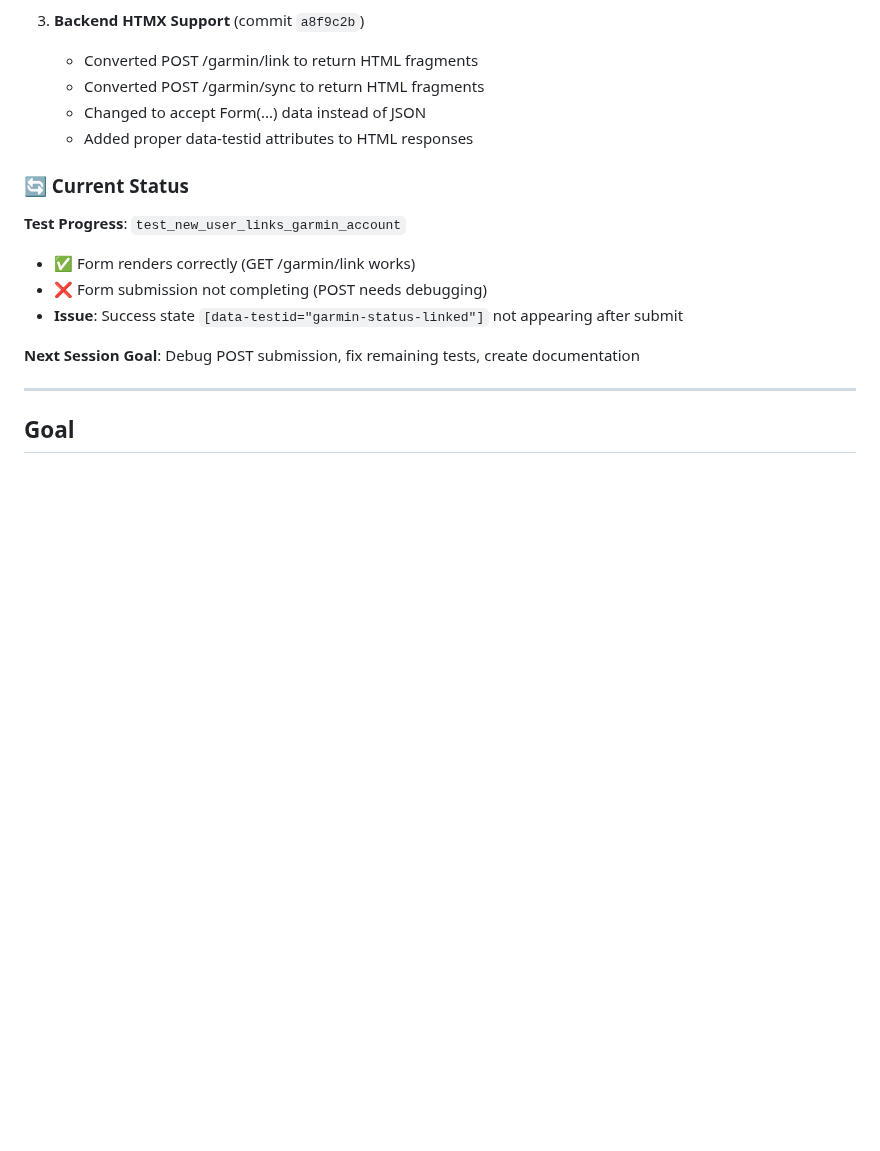
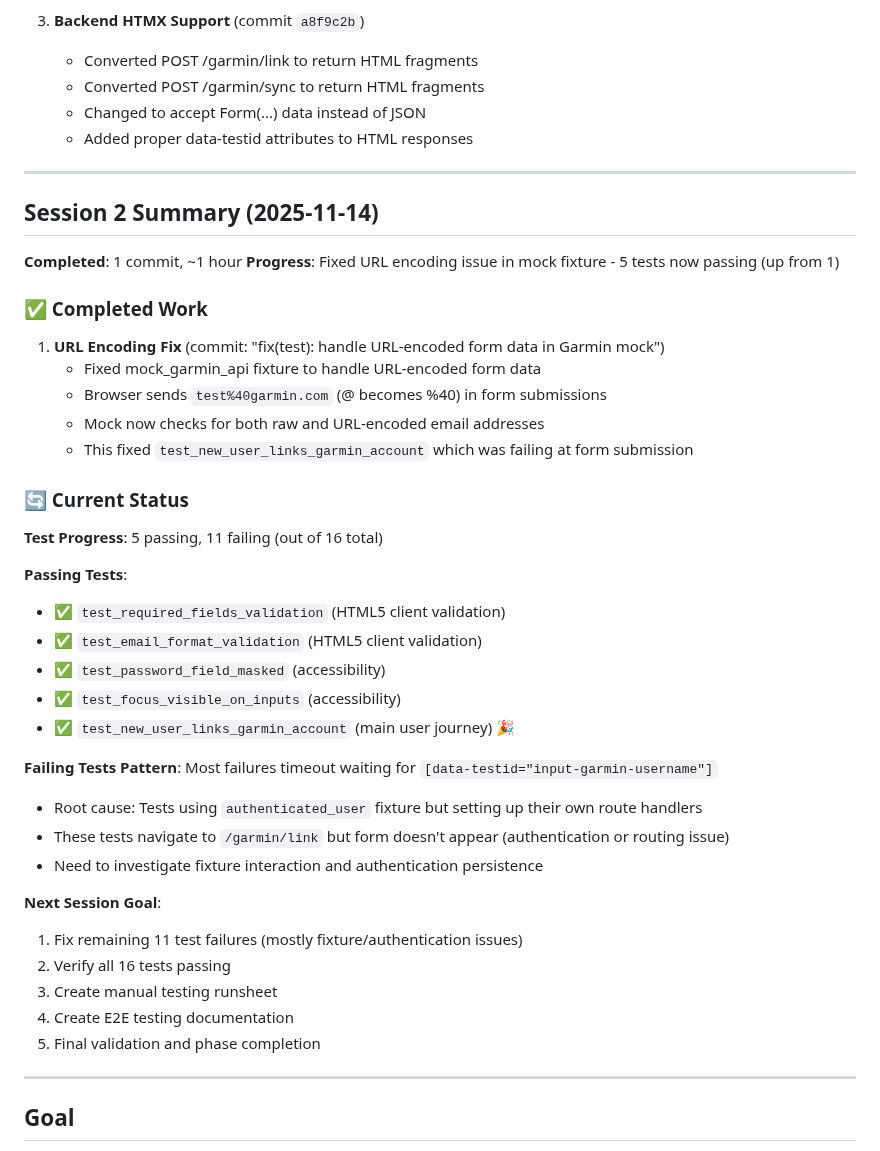
Before and after one commit to anbaricideas/selflytics, a Markdown page: docs/project-setup/PHASE_4_plan.md, the part around the change. Drawn GitHub-style; blank space fills up the shorter version.

Commit message:
docs: Update Phase 4 plan with Session 2 progress
Session 2 completed URL encoding fix in mock fixture.
5 tests now passing (up from 1). 11 tests still failing with
authentication/fixture interaction issues. Progress tracked for
next session to complete remaining fixes.

```diff
--- a/docs/project-setup/PHASE_4_plan.md
+++ b/docs/project-setup/PHASE_4_plan.md
@@ -29,14 +29,43 @@
    - Changed to accept Form(...) data instead of JSON
    - Added proper data-testid attributes to HTML responses
 
+---
+
+## Session 2 Summary (2025-11-14)
+
+**Completed**: 1 commit, ~1 hour
+**Progress**: Fixed URL encoding issue in mock fixture - 5 tests now passing (up from 1)
+
+### ✅ Completed Work
+
+1. **URL Encoding Fix** (commit: "fix(test): handle URL-encoded form data in Garmin mock")
+   - Fixed mock_garmin_api fixture to handle URL-encoded form data
+   - Browser sends `test%40garmin.com` (@ becomes %40) in form submissions
+   - Mock now checks for both raw and URL-encoded email addresses
+   - This fixed `test_new_user_links_garmin_account` which was failing at form submission
+
 ### 🔄 Current Status
 
-**Test Progress**: `test_new_user_links_garmin_account`
-- ✅ Form renders correctly (GET /garmin/link works)
-- ❌ Form submission not completing (POST needs debugging)
-- **Issue**: Success state `[data-testid="garmin-status-linked"]` not appearing after submit
+**Test Progress**: 5 passing, 11 failing (out of 16 total)
 
-**Next Session Goal**: Debug POST submission, fix remaining tests, create documentation
+**Passing Tests**:
+- ✅ `test_required_fields_validation` (HTML5 client validation)
+- ✅ `test_email_format_validation` (HTML5 client validation)
+- ✅ `test_password_field_masked` (accessibility)
+- ✅ `test_focus_visible_on_inputs` (accessibility)
+- ✅ `test_new_user_links_garmin_account` (main user journey) 🎉
+
+**Failing Tests Pattern**: Most failures timeout waiting for `[data-testid="input-garmin-username"]`
+- Root cause: Tests using `authenticated_user` fixture but setting up their own route handlers
+- These tests navigate to `/garmin/link` but form doesn't appear (authentication or routing issue)
+- Need to investigate fixture interaction and authentication persistence
+
+**Next Session Goal**:
+1. Fix remaining 11 test failures (mostly fixture/authentication issues)
+2. Verify all 16 tests passing
+3. Create manual testing runsheet
+4. Create E2E testing documentation
+5. Final validation and phase completion
 
 ---
 
```
